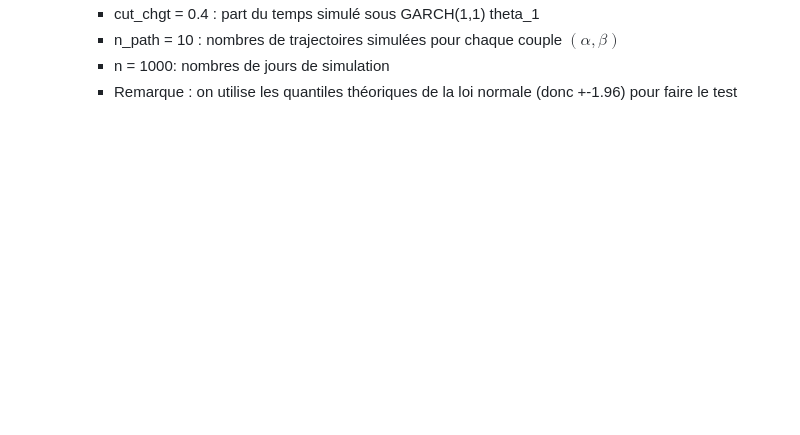
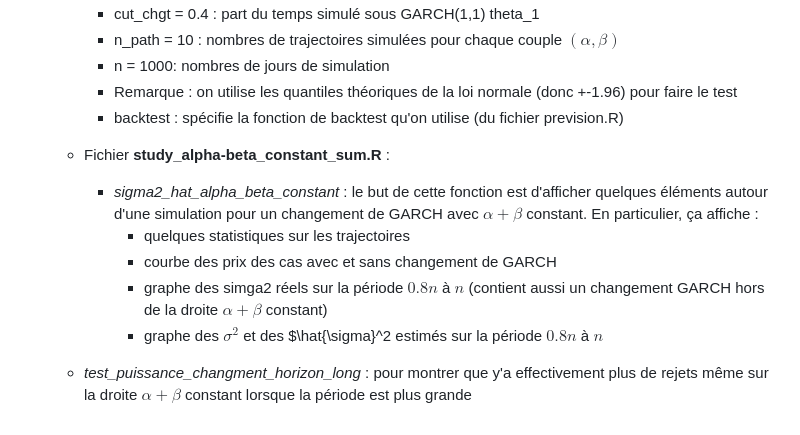
Before and after one commit to JustinRuelland/Garch_Model_Assets, a Markdown page: README.md, the part around the change. Drawn GitHub-style; blank space fills up the shorter version.

```diff
--- a/README.md
+++ b/README.md
@@ -36,3 +36,12 @@
     - n_path = 10 : nombres de trajectoires simulées pour chaque couple $(\alpha,\beta)$
     - n = 1000: nombres de jours de simulation
     - Remarque : on utilise les quantiles théoriques de la loi normale (donc +-1.96) pour faire le test
+    - backtest : spécifie la fonction de backtest qu'on utilise (du fichier prevision.R)
+
+  - Fichier **study_alpha-beta_constant_sum.R** :
+    - *sigma2_hat_alpha_beta_constant* : le but de cette fonction est d'afficher quelques éléments autour d'une simulation pour un changement de GARCH avec $\alpha+\beta$ constant. En particulier, ça affiche :
+      - quelques statistiques sur les trajectoires
+      - courbe des prix des cas avec et sans changement de GARCH
+      - graphe des simga2 réels sur la période $0.8 n$ à $n$ (contient aussi un changement GARCH hors de la droite $\alpha+\beta$ constant)
+      - graphe des $\sigma^2$ et des $\hat{\sigma}^2 estimés sur la période $0.8 n$ à $n$
+  - *test_puissance_changment_horizon_long* : pour montrer que y'a effectivement plus de rejets même sur la droite $\alpha+\beta$ constant lorsque la période est plus grande
```
